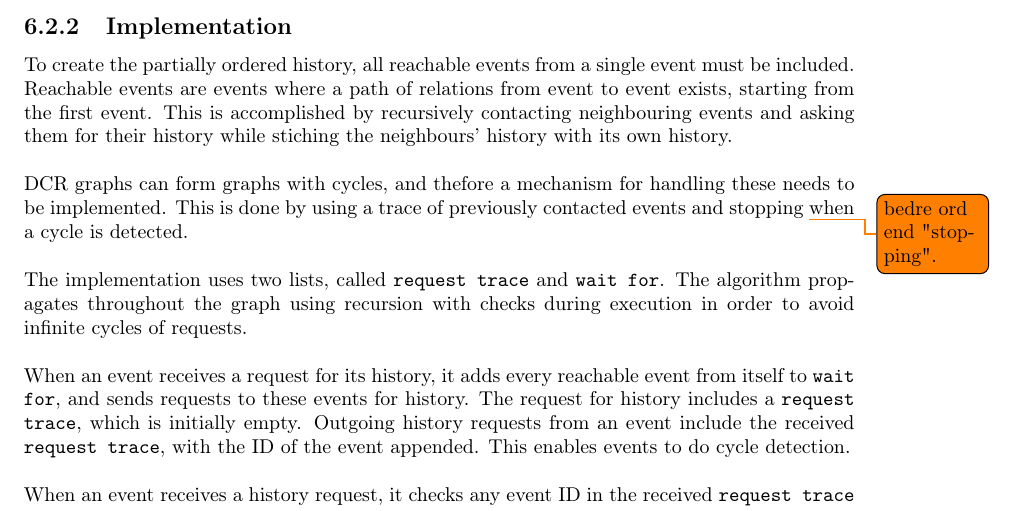
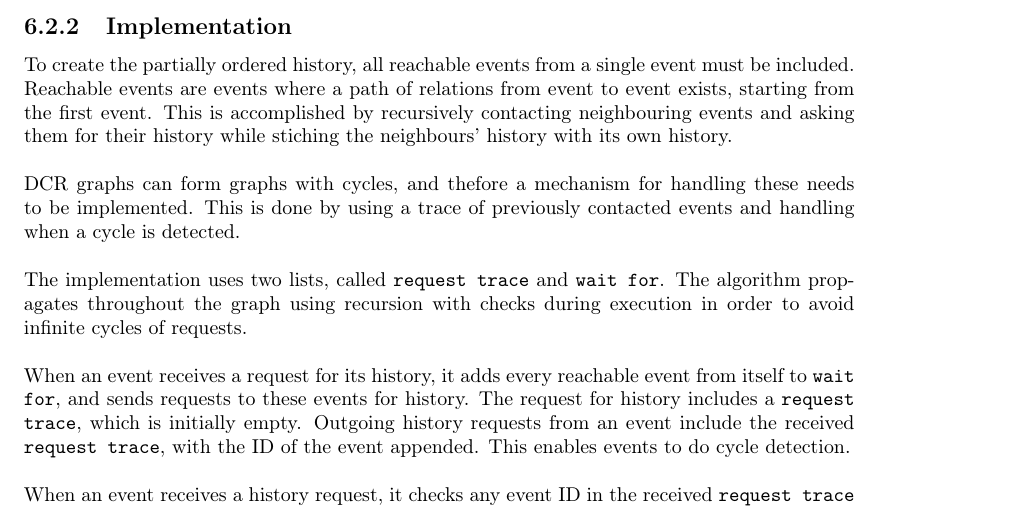
Before and after one commit to mikaellindemann/Distributed-Consensus, a LaTeX document (doc/tex/DCR-Consensus.tex, which reads doc/tex/content/produce.tex): part of page 13 of 16, cut so that both start at the same text. Compiled offline with pdfLaTeX.

Commit message:
Changed 'stopping' to 'handling'.

```diff
--- a/doc/tex/content/produce.tex
+++ b/doc/tex/content/produce.tex
@@ -13,7 +13,7 @@ Given a DCR graph, the algorithm should fetch and merge the histories of each ev
 \subsection{Implementation} % hvordan løses det
 To create the partially ordered history, all reachable events from a single event must be included. Reachable events are events where a path of relations from event to event exists, starting from the first event. This is accomplished by recursively contacting neighbouring events and asking them for their history while stiching the neighbours' history with its own history.
 
-\newpar DCR graphs can form graphs with cycles, and thefore a mechanism for handling these needs to be implemented. This is done by using a trace of previously contacted events and stopping \todo{bedre ord end "stopping".} when a cycle is detected.
+\newpar DCR graphs can form graphs with cycles, and thefore a mechanism for handling these needs to be implemented. This is done by using a trace of previously contacted events and handling when a cycle is detected.
 
 \newpar The implementation uses two lists, called \texttt{request trace} and \texttt{wait for}.
 The algorithm propagates throughout the graph using recursion with checks during execution in order to avoid infinite cycles of requests.
```
